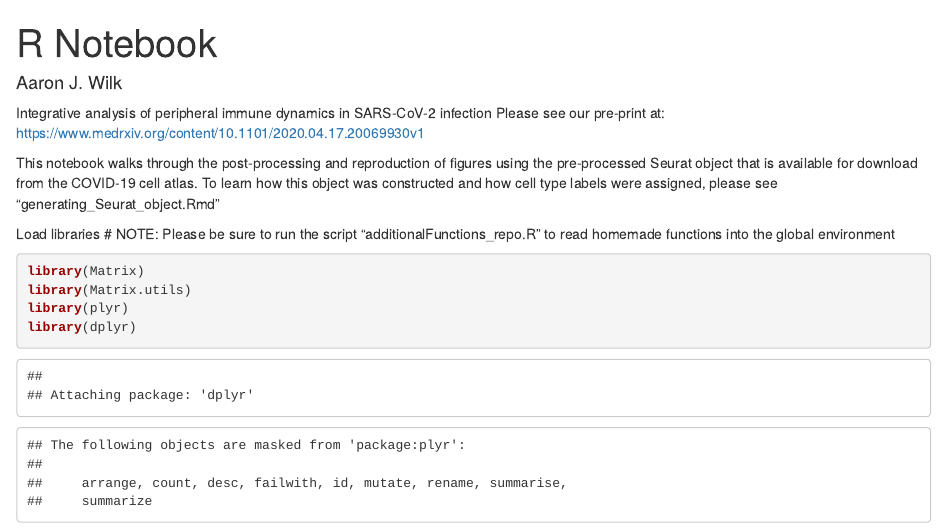
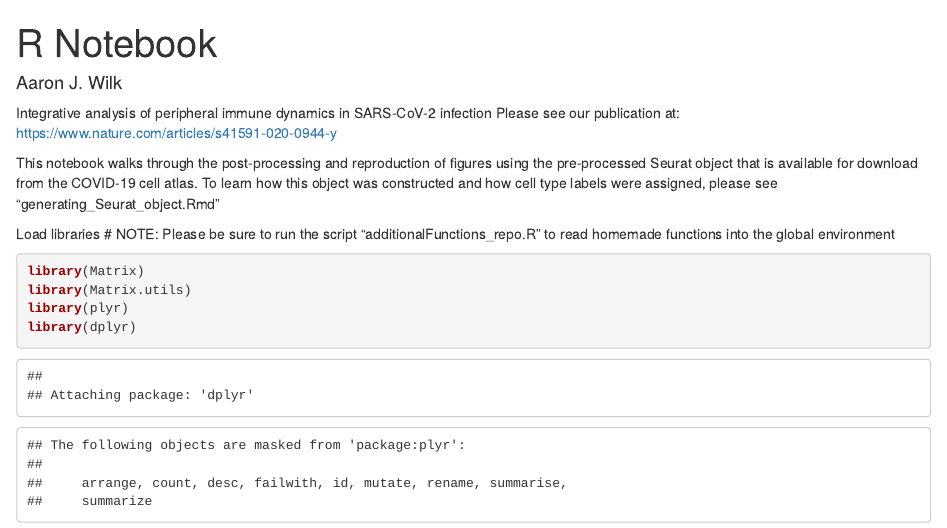
Before and after one commit to ajwilk/2020_Wilk_COVID, an R Markdown document (code/covid_analysis_markdown.Rmd): the page in a window 1100 px wide, from its top. Rendered offline with R 4.5, knitr and Pandoc, with nearby package versions; some code elsewhere in the file could not run offline.

Commit message:
Update covid_analysis_markdown.Rmd

```diff
--- a/code/covid_analysis_markdown.Rmd
+++ b/code/covid_analysis_markdown.Rmd
@@ -5,7 +5,7 @@ author: Aaron J. Wilk
 ---
 
 Integrative analysis of peripheral immune dynamics in SARS-CoV-2 infection
-Please see our pre-print at: https://www.medrxiv.org/content/10.1101/2020.04.17.20069930v1
+Please see our publication at: https://www.nature.com/articles/s41591-020-0944-y
 
 This notebook walks through the post-processing and reproduction of figures using the pre-processed Seurat object that is available for download from the COVID-19 cell atlas. To learn how this object was constructed and how cell type labels were assigned, please see "generating_Seurat_object.Rmd"
 
```
